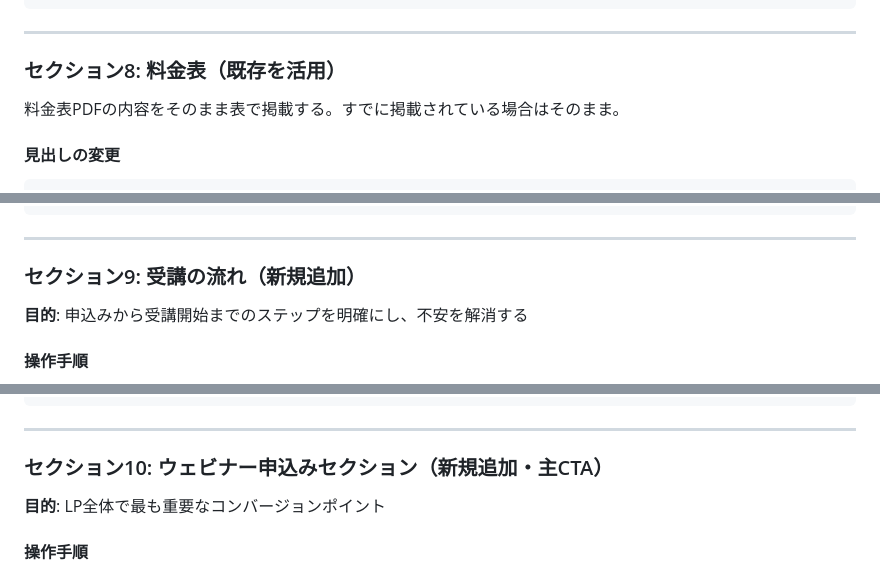
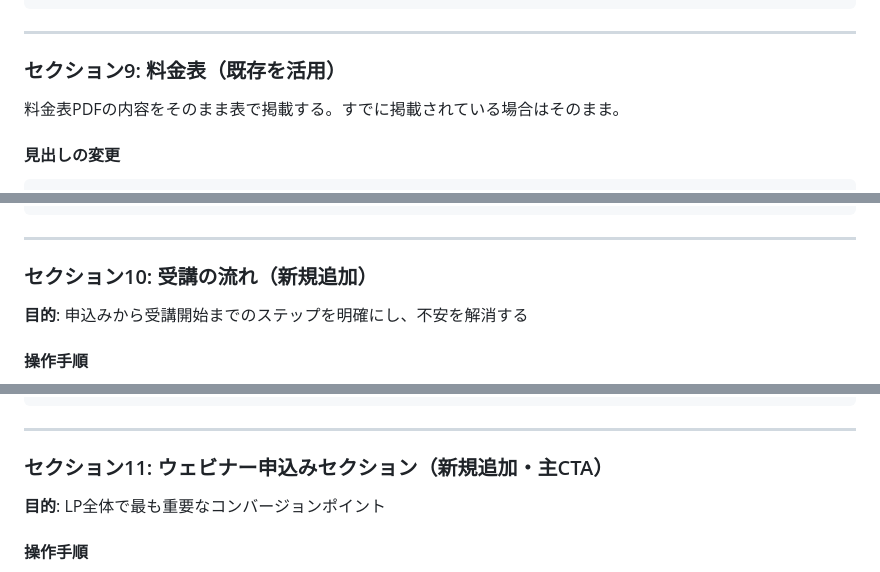
Before and after one commit to hideyoshihommura-design/horiemon-ai-kaigo-marketing, a Markdown page: LP改修指示書.md, 3 parts joined by grey strips. GitHub-like rendering.

```diff
--- a/LP改修指示書.md
+++ b/LP改修指示書.md
@@ -383,7 +473,7 @@
 
 ---
 
-### セクション8: 料金表（既存を活用）
+### セクション9: 料金表（既存を活用）
 
 料金表PDFの内容をそのまま表で掲載する。すでに掲載されている場合はそのまま。
 
@@ -412,7 +502,7 @@
 
 ---
 
-### セクション9: 受講の流れ（新規追加）
+### セクション10: 受講の流れ（新規追加）
 
 **目的**: 申込みから受講開始までのステップを明確にし、不安を解消する
 
@@ -442,7 +532,7 @@ STEP 4: ご契約・受講開始
 
 ---
 
-### セクション10: ウェビナー申込みセクション（新規追加・主CTA）
+### セクション11: ウェビナー申込みセクション（新規追加・主CTA）
 
 **目的**: LP全体で最も重要なコンバージョンポイント
 
```
Also changed, not shown: other parts of LP改修指示書.md (+104 -11 lines).
